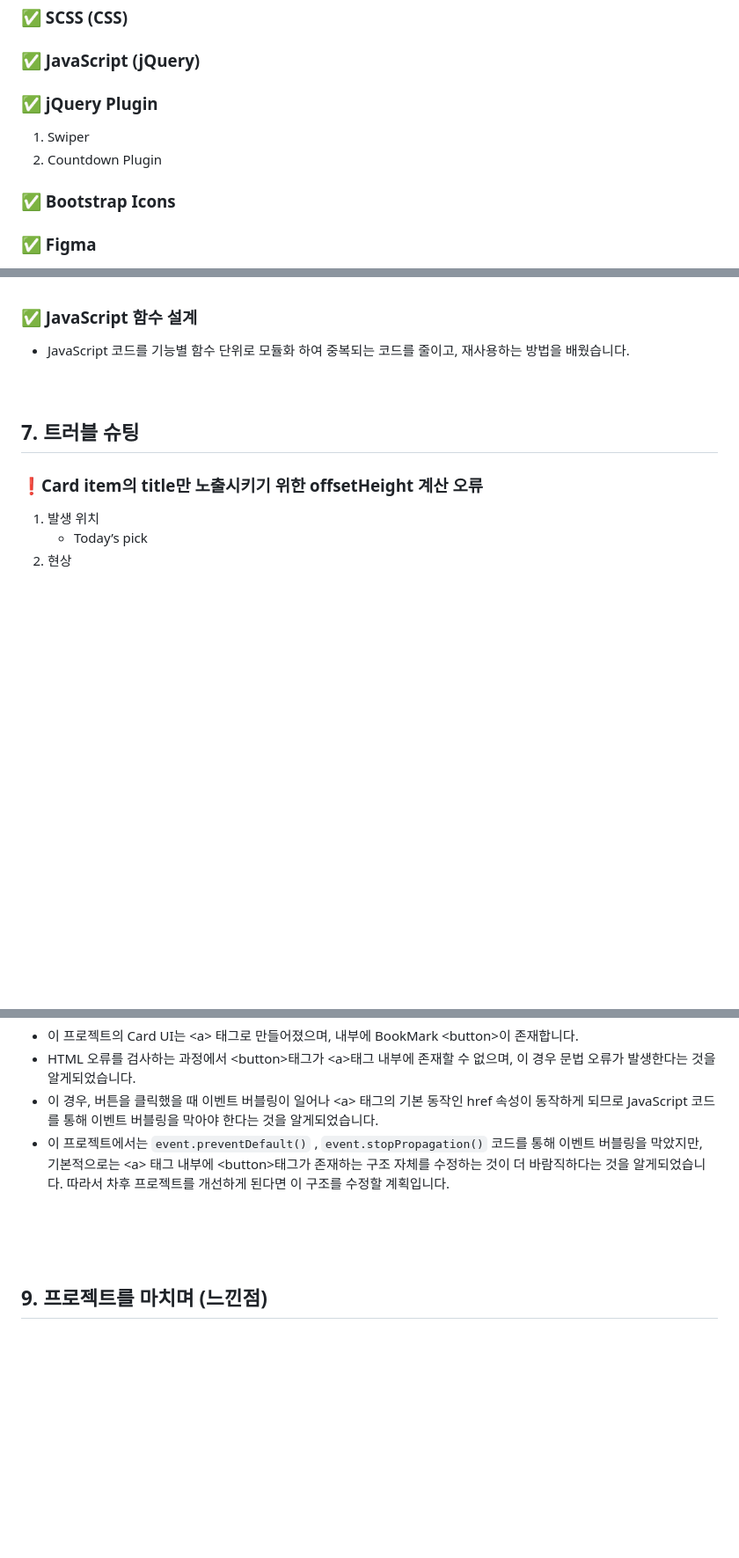
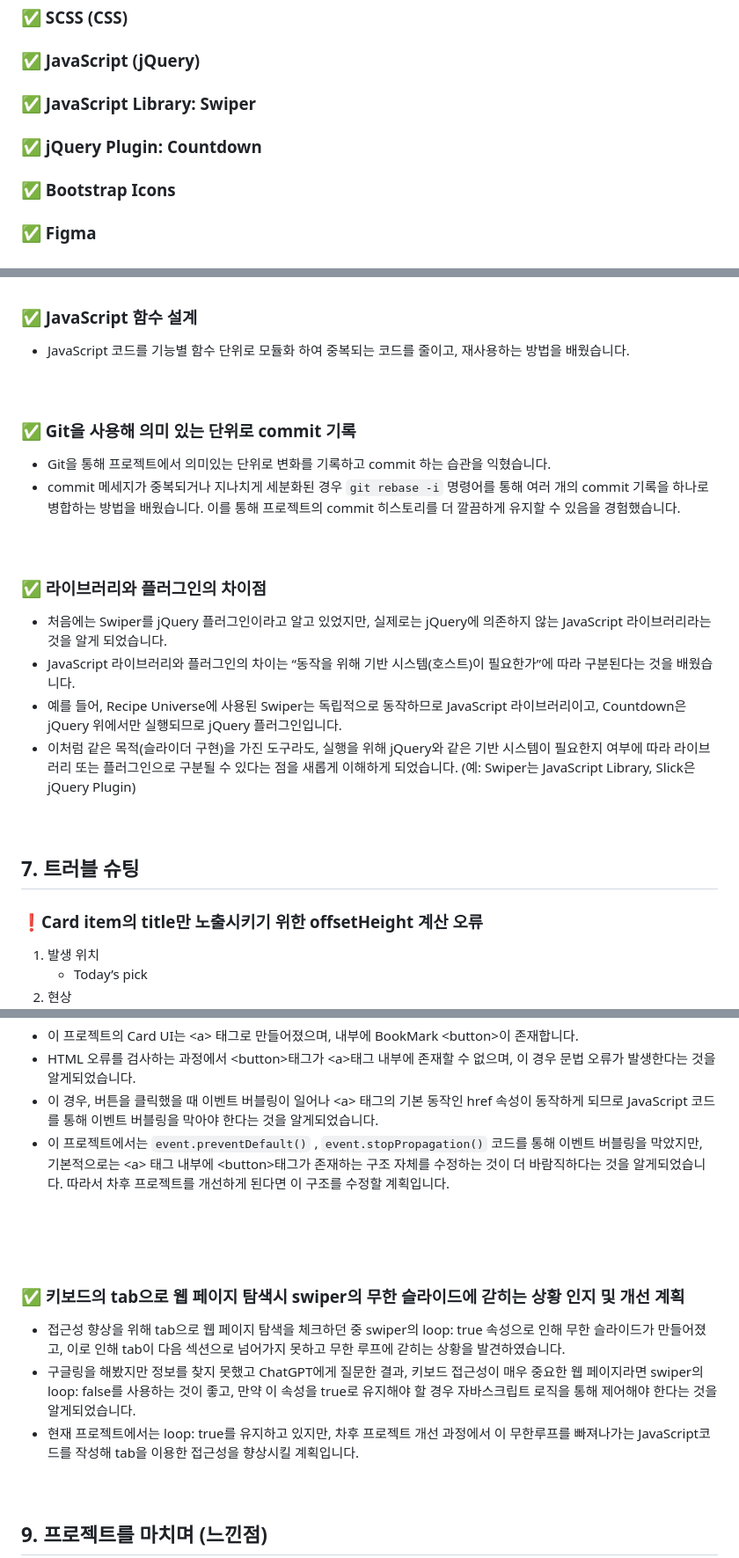
Before and after one commit to khye97/Recipe-Universe, a Markdown page: README.md, 3 parts joined by grey strips. Shown at 88% size. GitHub-like rendering; blank space fills up the shorter version.

Commit message:
README 내용 업데이트 (기술 스택, 배운점, 개선사항)

```diff
--- a/README.md
+++ b/README.md
@@ -237,10 +237,9 @@ RECIPE-UNIVERSE/
 
 ### ✅ JavaScript (jQuery)
 
-### ✅ jQuery Plugin
+### ✅ JavaScript Library: Swiper
 
-1. Swiper
-2. Countdown Plugin
+### ✅ jQuery Plugin: Countdown
 
 ### ✅ Bootstrap Icons
 
@@ -276,6 +275,20 @@ RECIPE-UNIVERSE/
 ### ✅ JavaScript 함수 설계
 
 - JavaScript 코드를 기능별 함수 단위로 모듈화 하여 중복되는 코드를 줄이고, 재사용하는 방법을 배웠습니다.
+  <br><br><br>
+
+### ✅ Git을 사용해 의미 있는 단위로 commit 기록
+
+- Git을 통해 프로젝트에서 의미있는 단위로 변화를 기록하고 commit 하는 습관을 익혔습니다.
+- commit 메세지가 중복되거나 지나치게 세분화된 경우 `git rebase -i` 명령어를 통해 여러 개의 commit 기록을 하나로 병합하는 방법을 배웠습니다. 이를 통해 프로젝트의 commit 히스토리를 더 깔끔하게 유지할 수 있음을 경험했습니다.
+  <br><br><br>
+
+### ✅ 라이브러리와 플러그인의 차이점
+
+- 처음에는 Swiper를 jQuery 플러그인이라고 알고 있었지만, 실제로는 jQuery에 의존하지 않는 JavaScript 라이브러리라는 것을 알게 되었습니다.
+- JavaScript 라이브러리와 플러그인의 차이는 “동작을 위해 기반 시스템(호스트)이 필요한가”에 따라 구분된다는 것을 배웠습니다.
+- 예를 들어, Recipe Universe에 사용된 Swiper는 독립적으로 동작하므로 JavaScript 라이브러리이고, Countdown은 jQuery 위에서만 실행되므로 jQuery 플러그인입니다.
+- 이처럼 같은 목적(슬라이더 구현)을 가진 도구라도, 실행을 위해 jQuery와 같은 기반 시스템이 필요한지 여부에 따라 라이브러리 또는 플러그인으로 구분될 수 있다는 점을 새롭게 이해하게 되었습니다. (예: Swiper는 JavaScript Library, Slick은 jQuery Plugin)
   <br><br><br>
 
 ## 7. 트러블 슈팅
@@ -332,6 +345,13 @@ function calcTitleHeight() {
 
 <br><br><br>
 
+### ✅ 키보드의 tab으로 웹 페이지 탐색시 swiper의 무한 슬라이드에 갇히는 상황 인지 및 개선 계획
+
+- 접근성 향상을 위해 tab으로 웹 페이지 탐색을 체크하던 중 swiper의 loop: true 속성으로 인해 무한 슬라이드가 만들어졌고, 이로 인해 tab이 다음 섹션으로 넘어가지 못하고 무한 루프에 갇히는 상황을 발견하였습니다.
+- 구글링을 해봤지만 정보를 찾지 못했고 ChatGPT에게 질문한 결과, 키보드 접근성이 매우 중요한 웹 페이지라면 swiper의 loop: false를 사용하는 것이 좋고, 만약 이 속성을 true로 유지해야 할 경우 자바스크립트 로직을 통해 제어해야 한다는 것을 알게되었습니다.
+- 현재 프로젝트에서는 loop: true를 유지하고 있지만, 차후 프로젝트 개선 과정에서 이 무한루프를 빠져나가는 JavaScript코드를 작성해 tab을 이용한 접근성을 향상시킬 계획입니다.
+  <br><br><br>
+
 ## 9. 프로젝트를 마치며 (느낀점)
 
 프로젝트의 기획부터 디자인, 퍼블리싱, 기능 구현까지 스스로 모든 것을 해낸다는 것은 쉬운 일이 아닙니다. 프로젝트 초기, 야심찬 마음으로 시작했지만 시간이 지날 수록 이 프로젝트를 제대로 완성할 수 있을지 고민이 깊었습니다.
```
